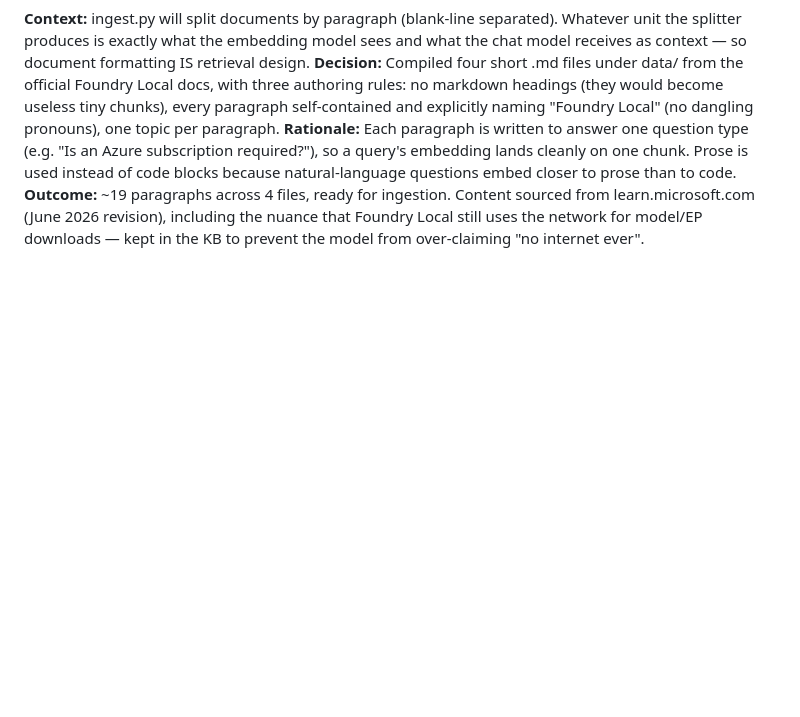
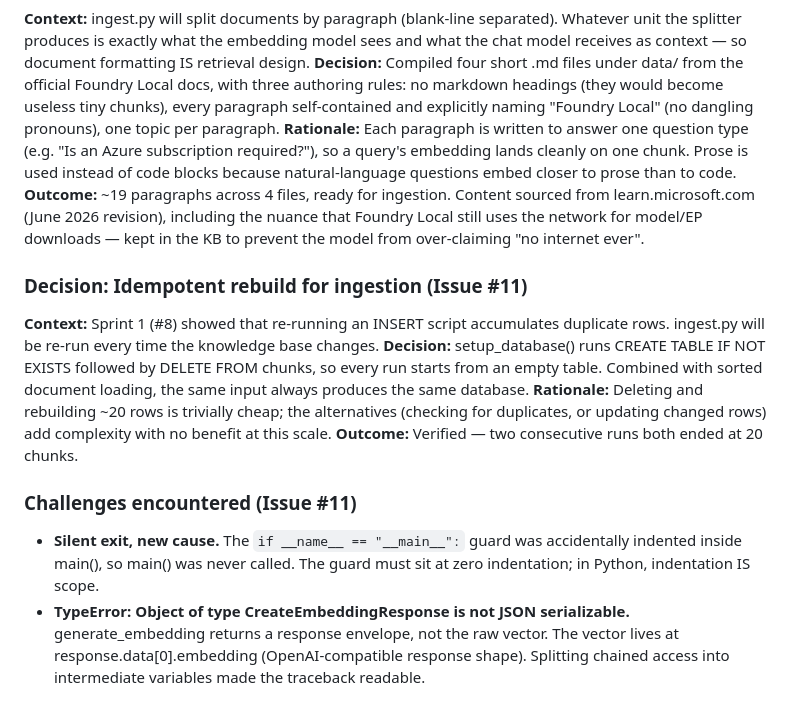
Before and after one commit to bilgenurpala/local-rag-assistant, a Markdown page: docs/engineering-journal.md, the part around the change. Drawn GitHub-style; blank space fills up the shorter version.

```diff
--- a/docs/engineering-journal.md
+++ b/docs/engineering-journal.md
@@ -183,3 +183,23 @@ closer to prose than to code.
 from learn.microsoft.com (June 2026 revision), including the nuance that Foundry
 Local still uses the network for model/EP downloads — kept in the KB to prevent
 the model from over-claiming "no internet ever".
+
+### Decision: Idempotent rebuild for ingestion (Issue #11)
+**Context:** Sprint 1 (#8) showed that re-running an INSERT script accumulates
+duplicate rows. ingest.py will be re-run every time the knowledge base changes.
+**Decision:** setup_database() runs CREATE TABLE IF NOT EXISTS followed by
+DELETE FROM chunks, so every run starts from an empty table. Combined with
+sorted document loading, the same input always produces the same database.
+**Rationale:** Deleting and rebuilding ~20 rows is trivially cheap; the
+alternatives (checking for duplicates, or updating changed rows) add complexity
+with no benefit at this scale.
+**Outcome:** Verified — two consecutive runs both ended at 20 chunks.
+
+### Challenges encountered (Issue #11)
+- **Silent exit, new cause.** The `if __name__ == "__main__":` guard was
+  accidentally indented inside main(), so main() was never called. The guard
+  must sit at zero indentation; in Python, indentation IS scope.
+- **TypeError: Object of type CreateEmbeddingResponse is not JSON serializable.**
+  generate_embedding returns a response envelope, not the raw vector. The vector
+  lives at response.data[0].embedding (OpenAI-compatible response shape).
+  Splitting chained access into intermediate variables made the traceback readable.
```
